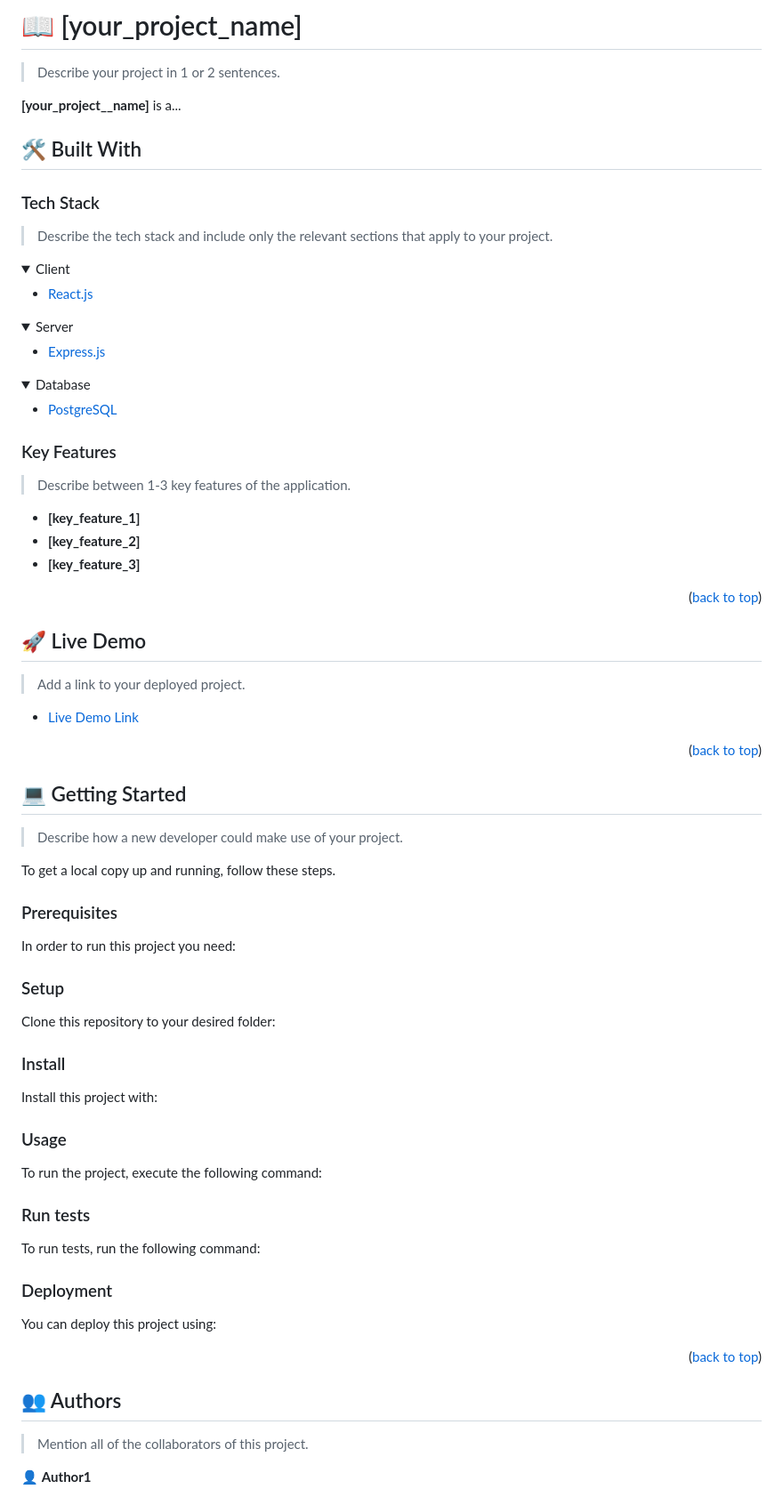
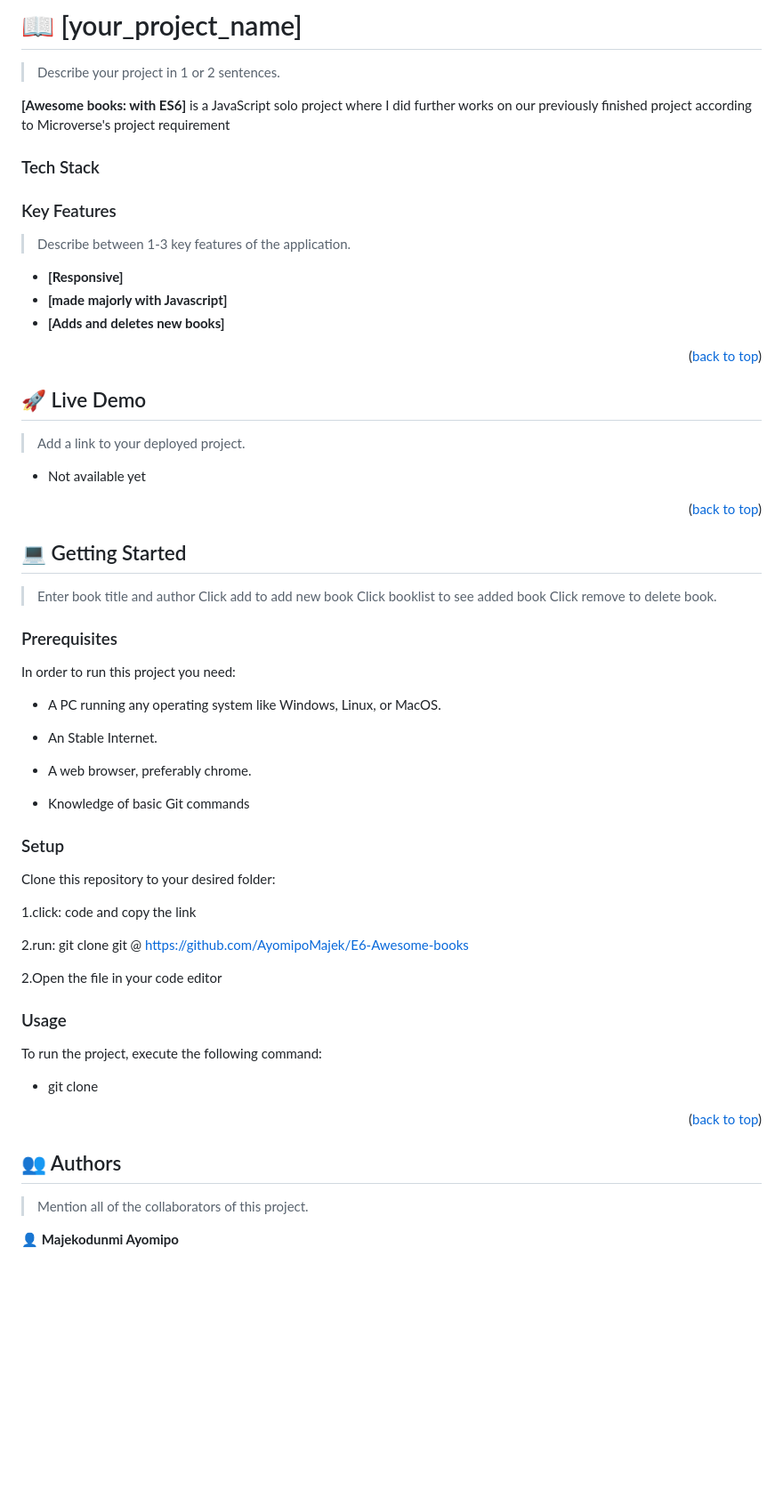
Before and after one commit to AyomipoMajek/E6-Awesome-books, a Markdown page: README.md, the part around one of its changes. Shown at 89% size. Drawn GitHub-style; folded sections open; blank space fills up the shorter version.

````diff
--- a/README.md
+++ b/README.md
@@ -64,34 +64,9 @@ After you're finished please remove all the comments and instructions!
 
 > Describe your project in 1 or 2 sentences.
 
-**[your_project__name]** is a...
+**[Awesome books: with ES6]** is a JavaScript solo project where I did further works on our previously finished project according to Microverse's project requirement
 
-## 🛠 Built With <a name="built-with"></a>
-
-### Tech Stack <a name="tech-stack"></a>
-
-> Describe the tech stack and include only the relevant sections that apply to your project.
-
-<details>
-  <summary>Client</summary>
-  <ul>
-    <li><a href="https://reactjs.org/">React.js</a></li>
-  </ul>
-</details>
-
-<details>
-  <summary>Server</summary>
-  <ul>
-    <li><a href="https://expressjs.com/">Express.js</a></li>
-  </ul>
-</details>
-
-<details>
-<summary>Database</summary>
-  <ul>
-    <li><a href="https://www.postgresql.org/">PostgreSQL</a></li>
-  </ul>
-</details>
+### Tech Stack <a name="HTML, CSS and JavaScript"></a>
 
 <!-- Features -->
 
@@ -99,9 +74,9 @@ After you're finished please remove all the comments and instructions!
 
 > Describe between 1-3 key features of the application.
 
-- **[key_feature_1]**
-- **[key_feature_2]**
-- **[key_feature_3]**
+- **[Responsive]**
+- **[made majorly with Javascript]**
+- **[Adds and deletes new books]**
 
 <p align="right">(<a href="#readme-top">back to top</a>)</p>
 
@@ -111,7 +86,7 @@ After you're finished please remove all the comments and instructions!
 
 > Add a link to your deployed project.
 
-- [Live Demo Link](https://yourdeployedapplicationlink.com)
+- Not available yet
 
 <p align="right">(<a href="#readme-top">back to top</a>)</p>
 
@@ -119,13 +94,22 @@ After you're finished please remove all the comments and instructions!
 
 ## 💻 Getting Started <a name="getting-started"></a>
 
-> Describe how a new developer could make use of your project.
-
-To get a local copy up and running, follow these steps.
+> Enter book title and author
+  Click add to add new book
+  Click booklist to see added book
+  Click remove to delete book.
 
 ### Prerequisites
 
 In order to run this project you need:
+
+- A PC running any operating system like Windows, Linux, or MacOS.
+
+- An Stable Internet.
+
+- A web browser, preferably chrome.
+
+- Knowledge of basic Git commands
 
 <!--
 Example command:
@@ -139,6 +123,12 @@ Example command:
 
 Clone this repository to your desired folder:
 
+1.click: code and copy the link
+
+2.run: git clone git @ https://github.com/AyomipoMajek/E6-Awesome-books
+
+2.Open the file in your code editor
+
 <!--
 Example commands:
 
@@ -148,9 +138,6 @@ Example commands:
 ```
 --->
 
-### Install
-
-Install this project with:
 
 <!--
 Example command:
@@ -165,6 +152,8 @@ Example command:
 
 To run the project, execute the following command:
 
+- git clone
+
 <!--
 Example command:
 
@@ -172,11 +161,6 @@ Example command:
   rails server
 ```
 --->
-
-### Run tests
-
-To run tests, run the following command:
-
 <!--
 Example command:
 
@@ -184,10 +168,6 @@ Example command:
   bin/rails test test/models/article_test.rb
 ```
 --->
-
-### Deployment
-
-You can deploy this project using:
 
 <!--
 Example:
@@ -205,5 +185,5 @@ Example:
 
 > Mention all of the collaborators of this project.
 
-👤 **Author1**
+👤 **Majekodunmi Ayomipo**
 
````
Also changed, not shown: other parts of README.md (+3 -44 lines).
